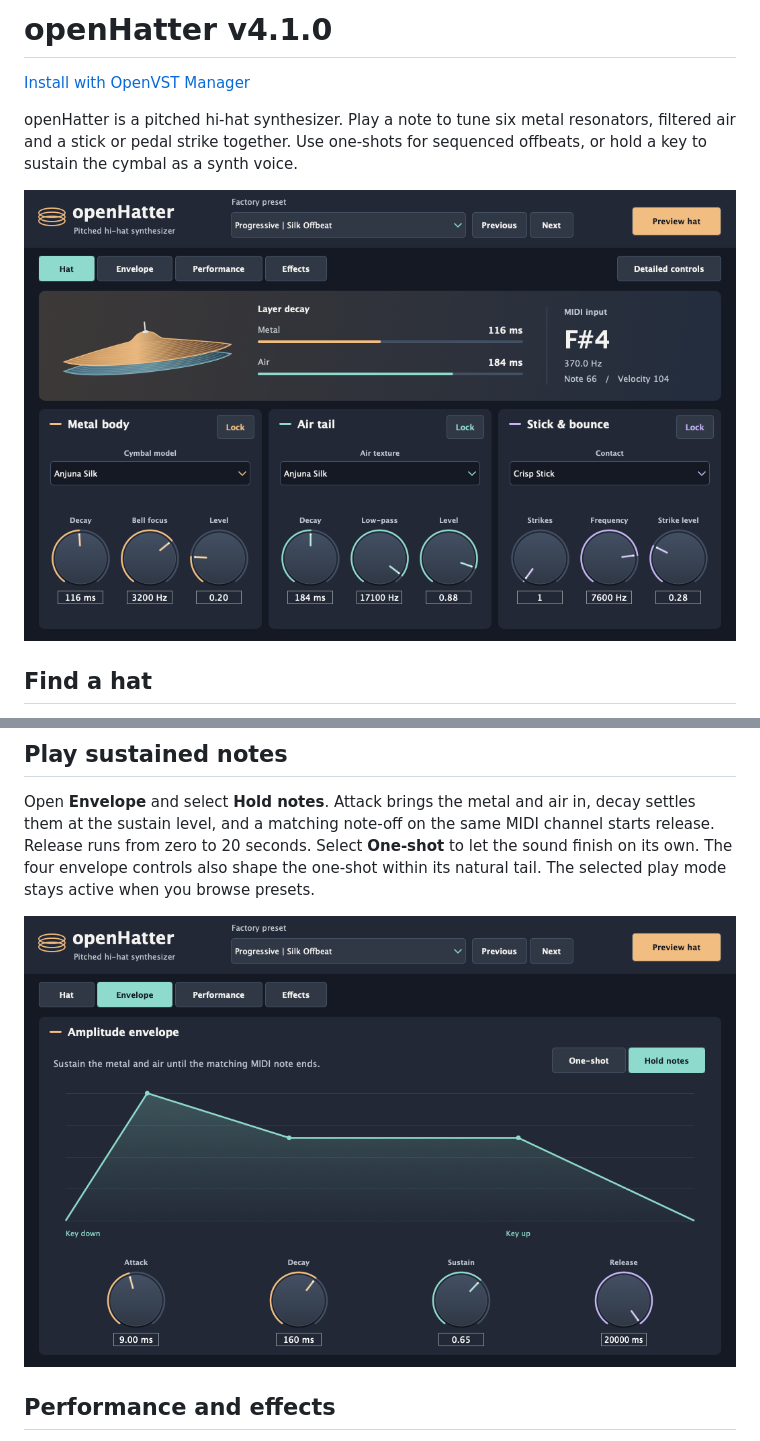
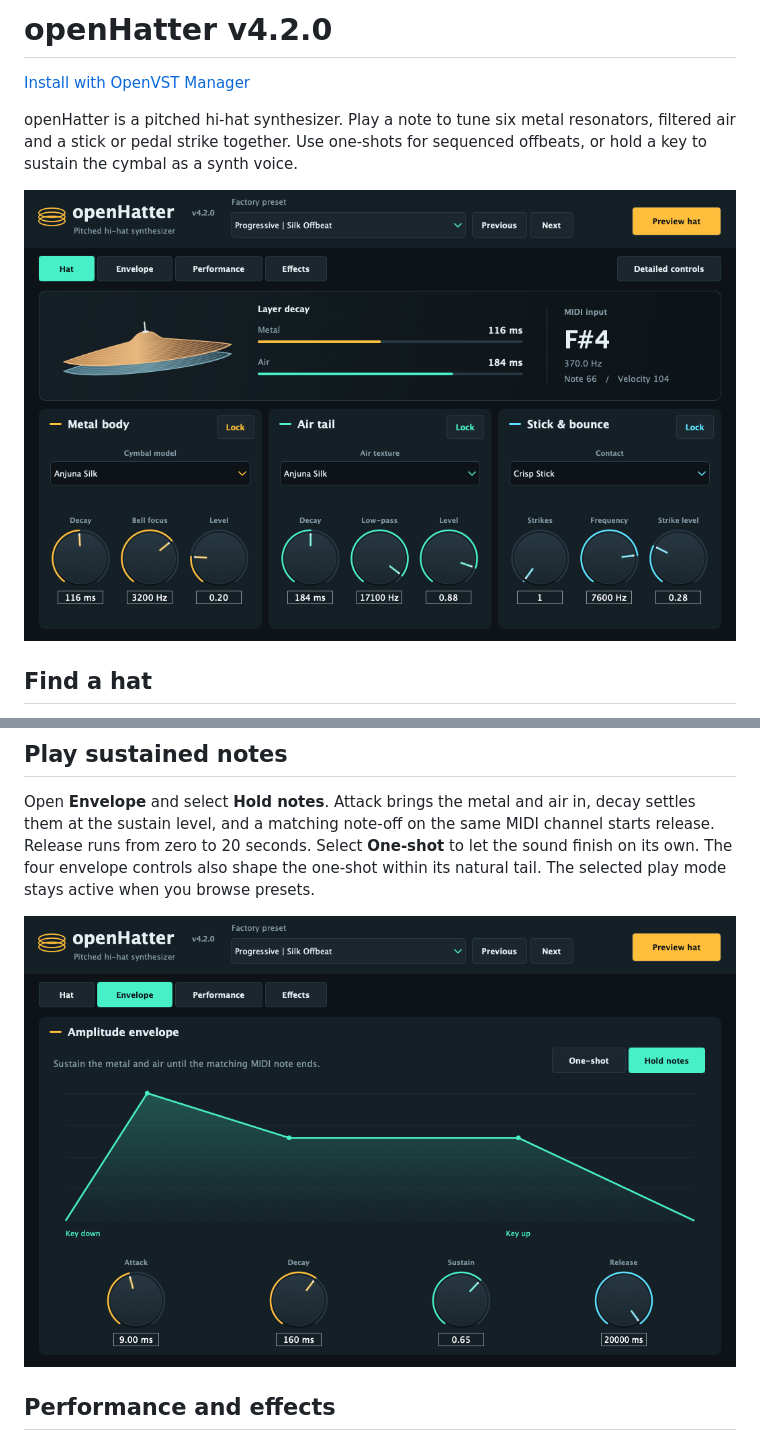
Before and after one commit to alanmarcero/openHatter, a Markdown page: README.md, 2 parts joined by grey strips. Drawn GitHub-style; pictures changed too: assets/openHatter-envelope.png, assets/openHatter-hat.png.

```diff
--- a/README.md
+++ b/README.md
@@ -1,4 +1,4 @@
-# openHatter v4.1.0
+# openHatter v4.2.0
 
 [Install with OpenVST Manager](https://github.com/alanmarcero/alan-m-OpenVSTManager/releases/latest)
 
```
Also changed, not shown: assets/openHatter-detail.png, assets/openHatter-effects.png, assets/openHatter-performance.png, 14 other files.
